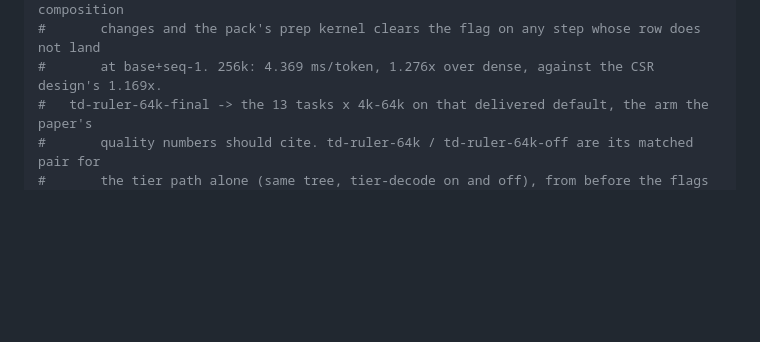
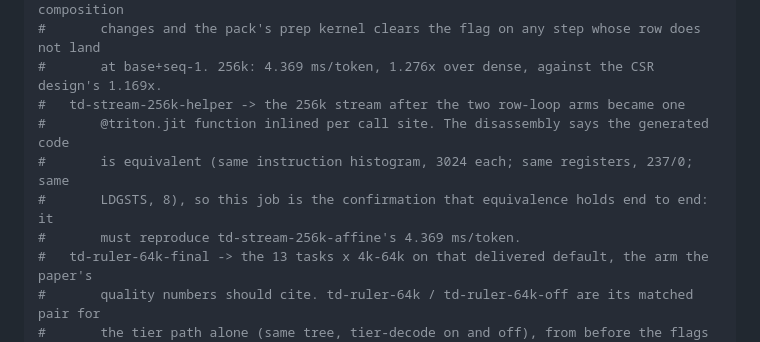
Before and after one commit to fan-wenjie/vestigekv, a Markdown page: README.md, the part around the change. GitHub-like rendering; blank space fills up the shorter version.

Commit message:
Register td-stream-256k-helper
The disassembly says the refactor generates equivalent code; this is the
end-to-end confirmation, and it must reproduce 4.369 ms/token.

Co-Authored-By: Claude Fable 5.1 <noreply@anthropic.com>

```diff
--- a/README.md
+++ b/README.md
@@ -434,6 +434,11 @@ bash mexp/quality/run_quality.sh score     # after both arms; needs the GPU
 #       DETECTED, not asserted: _verify_affine re-checks the table when the batch composition
 #       changes and the pack's prep kernel clears the flag on any step whose row does not land
 #       at base+seq-1. 256k: 4.369 ms/token, 1.276x over dense, against the CSR design's 1.169x.
+#   td-stream-256k-helper -> the 256k stream after the two row-loop arms became one
+#       @triton.jit function inlined per call site. The disassembly says the generated code
+#       is equivalent (same instruction histogram, 3024 each; same registers, 237/0; same
+#       LDGSTS, 8), so this job is the confirmation that equivalence holds end to end: it
+#       must reproduce td-stream-256k-affine's 4.369 ms/token.
 #   td-ruler-64k-final -> the 13 tasks x 4k-64k on that delivered default, the arm the paper's
 #       quality numbers should cite. td-ruler-64k / td-ruler-64k-off are its matched pair for
 #       the tier path alone (same tree, tier-decode on and off), from before the flags went.
```
